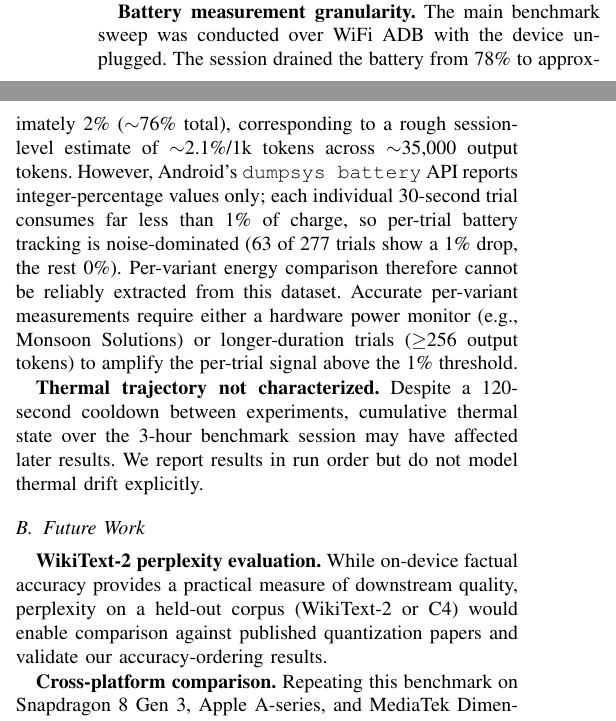
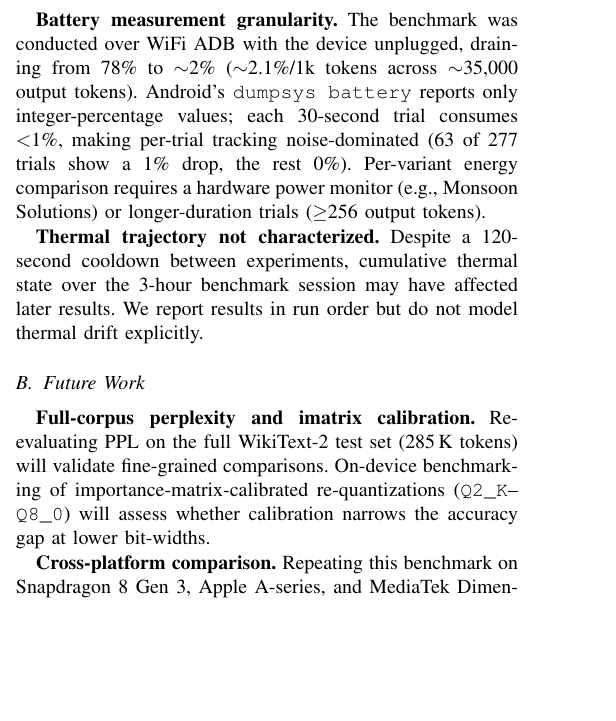
Before and after one commit to KrisDcosta/edge-llm-bench, a LaTeX paper (report/report.tex): two parts of the columns of page 7 of 8 before the commit and part of one column of page 7 of 8 after it, the two joined at a grey line, cut so that both start at the same text, the shorter picture padded with empty space. Compiled offline with pdfLaTeX.

Commit message:
report: add PPL sample size caveat and update future work section
- Table footer: note WikiText-2 sample size (12 KB ≈3,000 tokens; seed=42)
- Discussion: inline PPL caveat (~3K tokens) to clarify limited comparison
- Future work: replace stale PPL paragraph with full-corpus perplexity
  + imatrix calibration item (reflecting work already completed on host)
- Limitations: compress battery paragraph to recover page budget
- Report remains at 8 pages

Co-Authored-By: Claude Sonnet 4.6 <noreply@anthropic.com>

```diff
--- a/report/report.tex
+++ b/report/report.tex
@@ -651,17 +651,14 @@ activation working memory---not the full RSS including memory-mapped model weigh
 The model weights themselves contribute an additional 1.3--3.4~GB depending on
 variant, loaded via mmap.
 
-\textbf{Battery measurement granularity.} The main benchmark sweep was conducted
-over WiFi ADB with the device unplugged. The session drained the battery from
-78\% to approximately 2\% ($\sim$76\% total), corresponding to a rough session-level
-estimate of $\sim$2.1\%/1k~tokens across $\sim$35{,}000 output tokens. However,
-Android's \texttt{dumpsys battery} API reports integer-percentage values only;
-each individual 30-second trial consumes far less than 1\% of charge, so
-per-trial battery tracking is noise-dominated (63 of 277 trials show a 1\%
-drop, the rest 0\%). Per-variant energy comparison therefore cannot be reliably
-extracted from this dataset. Accurate per-variant measurements require either
-a hardware power monitor (e.g., Monsoon Solutions) or longer-duration trials
-($\geq$256 output tokens) to amplify the per-trial signal above the 1\% threshold.
+\textbf{Battery measurement granularity.} The benchmark was conducted over WiFi ADB
+with the device unplugged, draining from 78\% to ${\sim}$2\%
+(${\sim}$2.1\%/1k~tokens across ${\sim}$35{,}000 output tokens).
+Android's \texttt{dumpsys battery} reports only integer-percentage values; each
+30-second trial consumes $<$1\%, making per-trial tracking noise-dominated
+(63 of 277 trials show a 1\% drop, the rest 0\%). Per-variant energy comparison
+requires a hardware power monitor (e.g., Monsoon Solutions) or
+longer-duration trials ($\geq$256 output tokens).
 
 \textbf{Thermal trajectory not characterized.} Despite a 120-second cooldown
 between experiments, cumulative thermal state over the 3-hour benchmark session
@@ -670,10 +667,11 @@ model thermal drift explicitly.
 
 \subsection{Future Work}
 
-\textbf{WikiText-2 perplexity evaluation.} While on-device factual accuracy provides
-a practical measure of downstream quality, perplexity on a held-out corpus
-(WikiText-2 or C4) would enable comparison against published quantization papers
-and validate our accuracy-ordering results.
+\textbf{Full-corpus perplexity and imatrix calibration.}
+Re-evaluating PPL on the full WikiText-2 test set (285\,K tokens) will validate
+fine-grained comparisons. On-device benchmarking of importance-matrix-calibrated
+re-quantizations (\texttt{Q2\_K}--\texttt{Q8\_0}) will assess whether calibration
+narrows the accuracy gap at lower bit-widths.
 
 \textbf{Cross-platform comparison.} Repeating this benchmark on Snapdragon 8 Gen 3,
 Apple A-series, and MediaTek Dimensity platforms would establish whether the
```
Also changed, not shown: report/report.pdf, report/report.tex (14 more changed lines), 1 other file.
